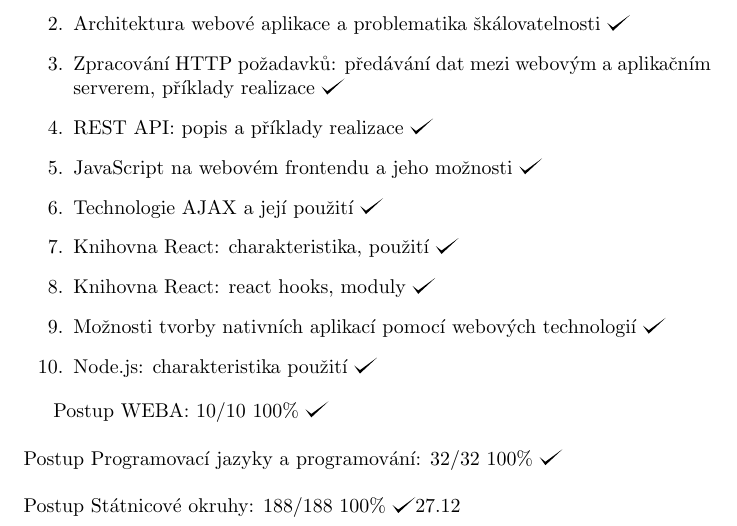
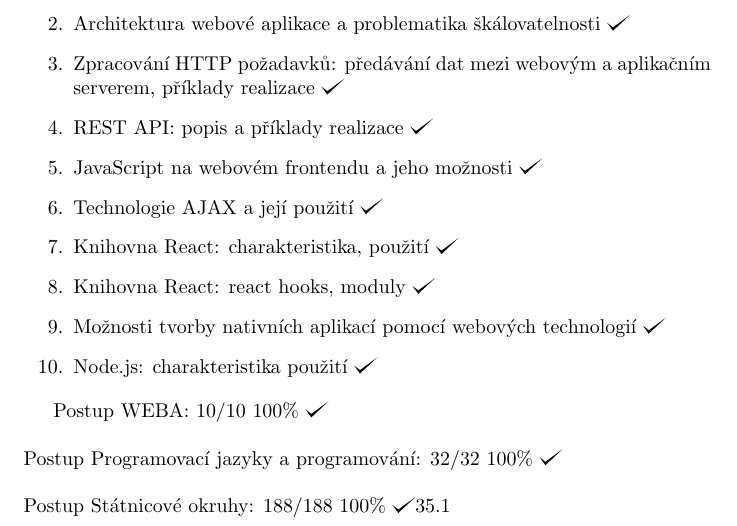
Before and after one commit to hradma10/6.semestr, a LaTeX document (Státnice/Postup státnice/postup.tex): part of page 9 of 9, cut so that both start at the same text. Compiled offline with pdfLaTeX.

Commit message:
6.semestr backup v50.1

```diff
--- a/Státnice/Postup státnice/postup.tex
+++ b/Státnice/Postup státnice/postup.tex
@@ -338,6 +338,6 @@
 	Postup Programovací jazyky a programování: 32/32 100\% \checkmark
 	\newline
 	\newline
-	Postup Státnicové okruhy: 188/188 100\% \checkmark 27.12
+	Postup Státnicové okruhy: 188/188 100\% \checkmark 35.1
 
 \end{document}
```
Also changed, not shown: Státnice/Postup státnice/postup.pdf, 2 other files.
